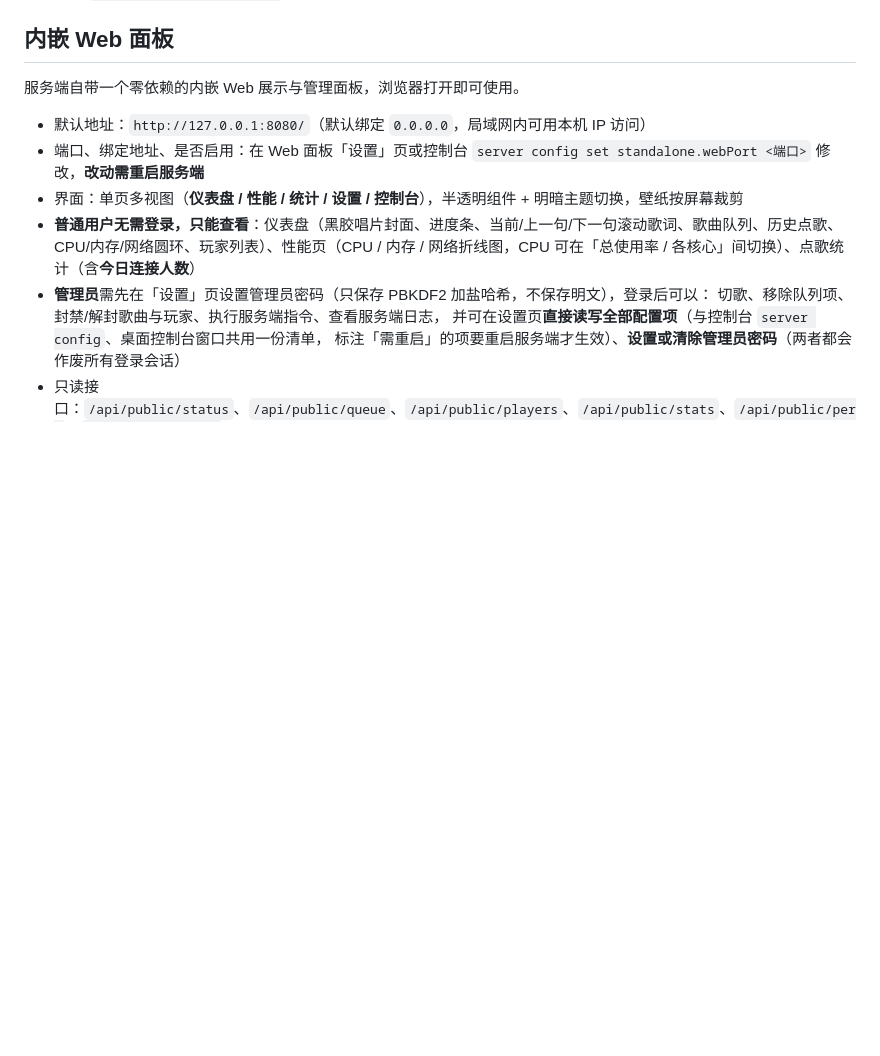
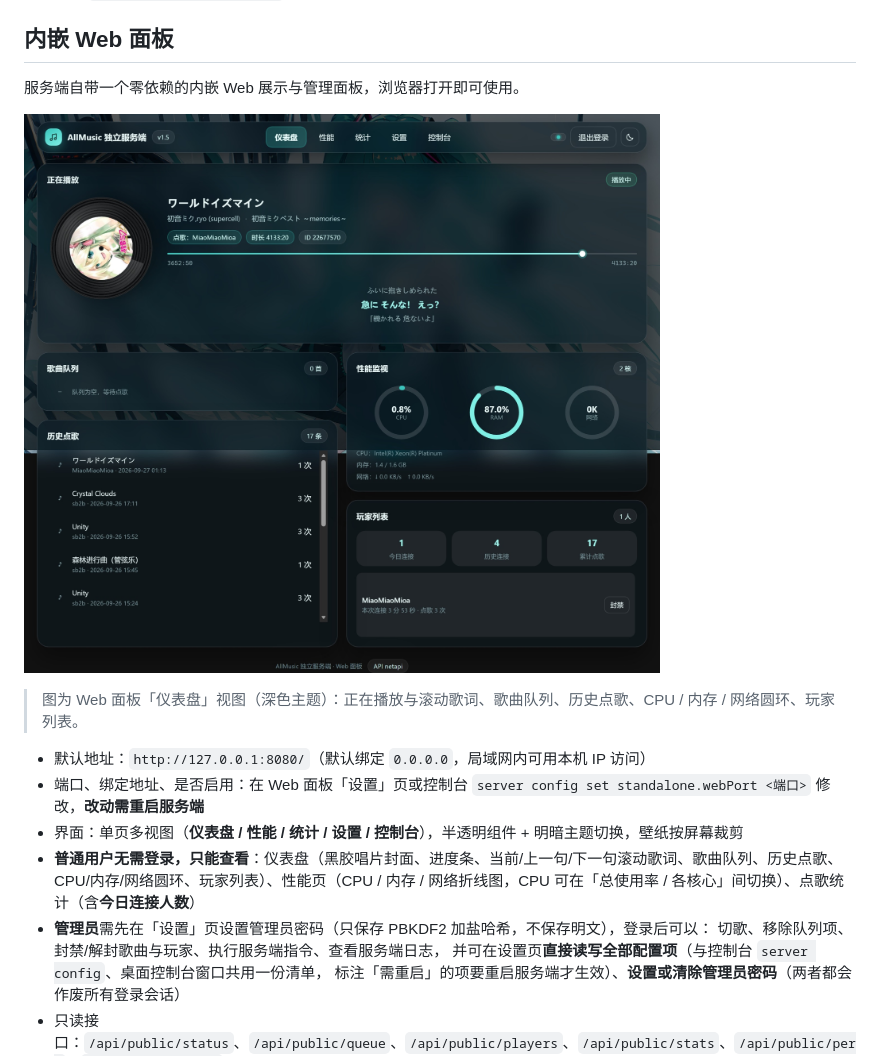
Before and after one commit to emmWow9664/AllmusicStandaloneServer, a Markdown page: README.md, the part around the change printed below. Drawn GitHub-style; pictures changed too: docs/webui-dashboard.jpeg (added); blank space fills up the shorter version.

Commit message:
README 添加头部横幅与 Web 面板效果图（docs/header.svg、docs/webui-dashboard.jpeg）

```diff
--- a/README.md
+++ b/README.md
@@ -108,6 +110,10 @@ server stop                           # 关闭服务端（也可直接输入 exi
 
 服务端自带一个零依赖的内嵌 Web 展示与管理面板，浏览器打开即可使用。
 
+![Web 面板效果图](docs/webui-dashboard.jpeg)
+
+> 图为 Web 面板「仪表盘」视图（深色主题）：正在播放与滚动歌词、歌曲队列、历史点歌、CPU / 内存 / 网络圆环、玩家列表。
+
 - 默认地址：`http://127.0.0.1:8080/`（默认绑定 `0.0.0.0`，局域网内可用本机 IP 访问）
 - 端口、绑定地址、是否启用：在 Web 面板「设置」页或控制台 `server config set standalone.webPort <端口>` 修改，**改动需重启服务端**
 - 界面：单页多视图（**仪表盘 / 性能 / 统计 / 设置 / 控制台**），半透明组件 + 明暗主题切换，壁纸按屏幕裁剪
```
Also changed, not shown: other parts of README.md (+2 -0 lines), 1 other file.
